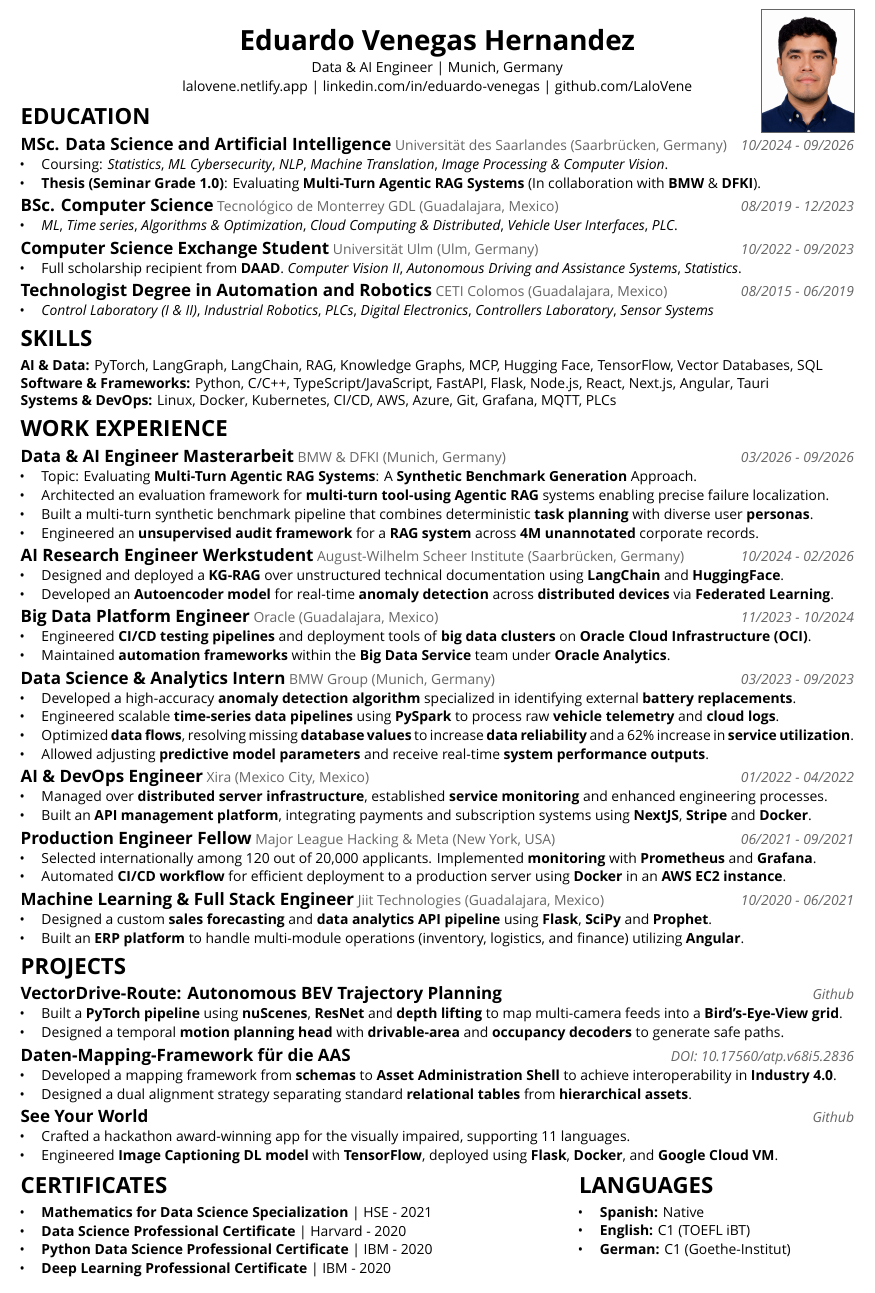
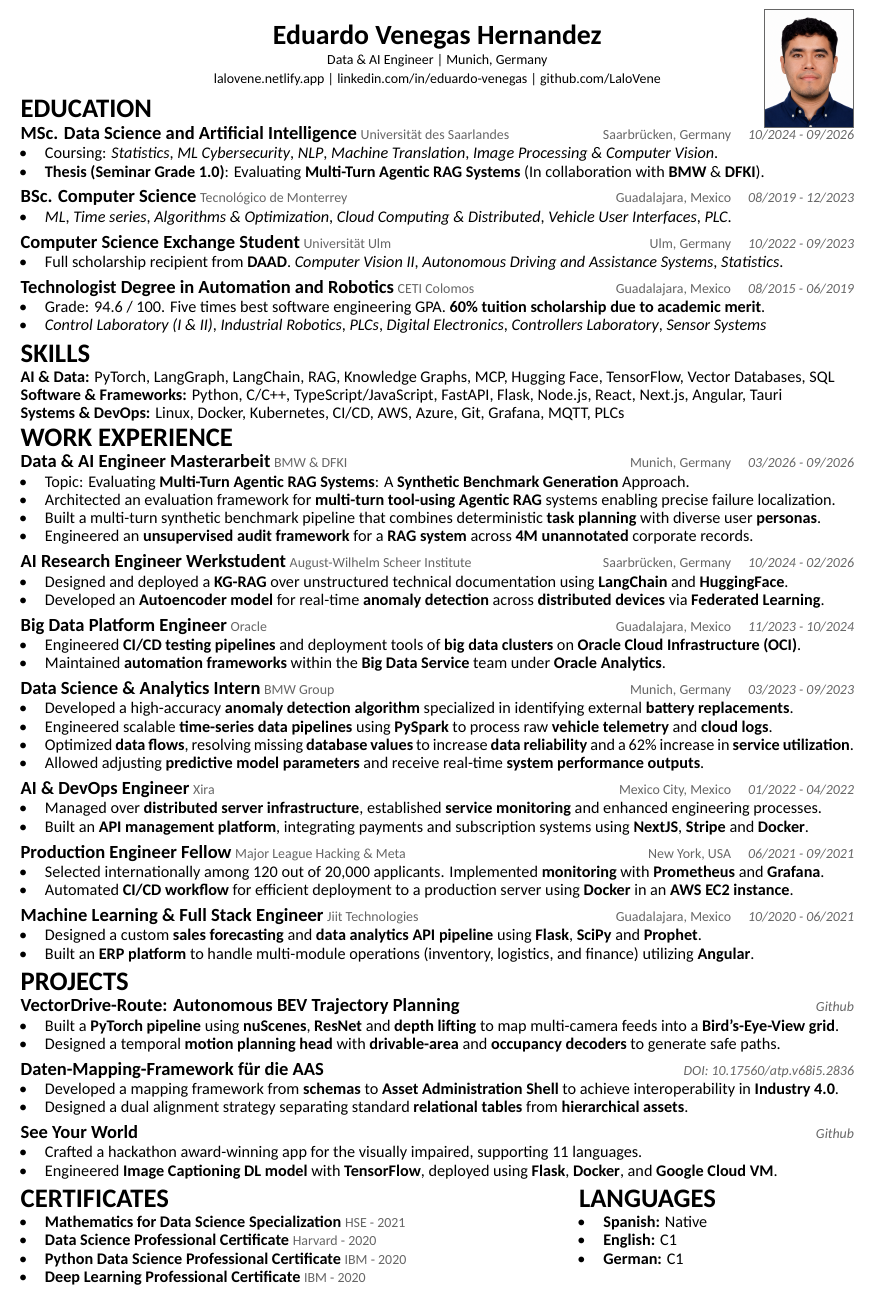
Before and after one commit to LaloVene/react-portfolio, a LaTeX CV (src/assets/resume.tex): part of the page, cut so that both start at the same text. Compiled offline with XeLaTeX; a missing font is replaced by an installed copy or a similar font.

Commit message:
Update resume

```diff
--- a/src/assets/resume.tex
+++ b/src/assets/resume.tex
@@ -52,31 +46,32 @@
     \small \href{https://lalovene.netlify.app}{lalovene.netlify.app} \textbar{} \href{https://www.linkedin.com/in/eduardo-venegas/}{linkedin.com/in/eduardo-venegas} \textbar{} \href{https://github.com/LaloVene}{github.com/LaloVene}
 \end{center}
 
-\vspace{-0.30cm}
+\vspace{-0.10cm}
 
 \section*{EDUCATION}
 
-\entrytitle{MSc. Data Science and Artificial Intelligence} \textcolor{graytext}{Universität des Saarlandes (Saarbrücken, Germany)} \hfill \textcolor{graytext}{\textit{10/2024 - 09/2026}}
+\entrytitle{MSc. Data Science and Artificial Intelligence} {\small \textcolor{graytext}{Universität des Saarlandes} \hfill \textcolor{graytext}{Saarbrücken, Germany \quad \textit{10/2024 - 09/2026}}}
 \begin{itemize}
     \item Coursing: \textit{Statistics}, \textit{ML Cybersecurity}, \textit{NLP}, \textit{Machine Translation}, \textit{Image Processing \& Computer Vision}.
     \item \textbf{Thesis (Seminar Grade 1.0)}: Evaluating \textbf{Multi-Turn Agentic RAG Systems} (In collaboration with \textbf{BMW} \& \textbf{DFKI}).
 \end{itemize}
 
 \vspace{0.1cm}
-\entrytitle{BSc. Computer Science} \textcolor{graytext}{Tecnológico de Monterrey GDL (Guadalajara, Mexico)} \hfill \textcolor{graytext}{\textit{08/2019 - 12/2023}}
+\entrytitle{BSc. Computer Science} {\small \textcolor{graytext}{Tecnológico de Monterrey} \hfill \textcolor{graytext}{Guadalajara, Mexico \quad \textit{08/2019 - 12/2023}}}
 \begin{itemize}
     \item \textit{ML}, \textit{Time series}, \textit{Algorithms \& Optimization}, \textit{Cloud Computing \& Distributed}, \textit{Vehicle User Interfaces}, \textit{PLC}.
 \end{itemize}
 
 \vspace{0.1cm}
-\entrytitle{Computer Science Exchange Student} \textcolor{graytext}{Universität Ulm (Ulm, Germany)} \hfill \textcolor{graytext}{\textit{10/2022 - 09/2023}}
+\entrytitle{Computer Science Exchange Student} {\small \textcolor{graytext}{Universität Ulm} \hfill \textcolor{graytext}{Ulm, Germany \quad \textit{10/2022 - 09/2023}}}
 \begin{itemize}
     \item Full scholarship recipient from \textbf{DAAD}. \textit{Computer Vision II}, \textit{Autonomous Driving and Assistance Systems}, \textit{Statistics}.
 \end{itemize}
 
 \vspace{0.1cm}
-\entrytitle{Technologist Degree in Automation and Robotics} \textcolor{graytext}{CETI Colomos (Guadalajara, Mexico)} \hfill \textcolor{graytext}{\textit{08/2015 - 06/2019}}
+\entrytitle{Technologist Degree in Automation and Robotics} {\small \textcolor{graytext}{CETI Colomos} \hfill \textcolor{graytext}{Guadalajara, Mexico \quad \textit{08/2015 - 06/2019}}}
 \begin{itemize}
+    \item Grade: 94.6 / 100. Five times best software engineering GPA. \textbf{60\% tuition scholarship due to academic merit}.
     \item \textit{Control Laboratory (I \& II)}, \textit{Industrial Robotics}, \textit{PLCs}, \textit{Digital Electronics}, \textit{Controllers Laboratory}, \textit{Sensor Systems}
 \end{itemize}
 
@@ -97,21 +92,21 @@
 \end{itemize}
 
 \vspace{0.1cm}
-\entrytitle{AI Research Engineer Werkstudent} \textcolor{graytext}{August-Wilhelm Scheer Institute (Saarbrücken, Germany)} \hfill \textcolor{graytext}{\textit{10/2024 - 02/2026}}
+\entrytitle{AI Research Engineer Werkstudent} {\small \textcolor{graytext}{August-Wilhelm Scheer Institute} \hfill \textcolor{graytext}{Saarbrücken, Germany \quad \textit{10/2024 - 02/2026}}}
 \begin{itemize}
     \item Designed and deployed a \textbf{KG-RAG} over unstructured technical documentation using \textbf{LangChain} and \textbf{HuggingFace}.
     \item Developed an \textbf{Autoencoder model} for real-time \textbf{anomaly detection} across \textbf{distributed devices} via \textbf{Federated Learning}.
 \end{itemize}
 
 \vspace{0.1cm}
-\entrytitle{Big Data Platform Engineer} \textcolor{graytext}{Oracle (Guadalajara, Mexico)} \hfill \textcolor{graytext}{\textit{11/2023 - 10/2024}}
+\entrytitle{Big Data Platform Engineer} {\small \textcolor{graytext}{Oracle} \hfill \textcolor{graytext}{Guadalajara, Mexico \quad \textit{11/2023 - 10/2024}}}
 \begin{itemize}
     \item Engineered \textbf{CI/CD testing pipelines} and deployment tools of \textbf{big data clusters} on \textbf{Oracle Cloud Infrastructure (OCI)}.
     \item Maintained \textbf{automation frameworks} within the \textbf{Big Data Service} team under \textbf{Oracle Analytics}.
 \end{itemize}
 
 \vspace{0.1cm}
-\entrytitle{Data Science \& Analytics Intern} \textcolor{graytext}{BMW Group (Munich, Germany)} \hfill \textcolor{graytext}{\textit{03/2023 - 09/2023}}
+\entrytitle{Data Science \& Analytics Intern} {\small \textcolor{graytext}{BMW Group} \hfill \textcolor{graytext}{Munich, Germany \quad \textit{03/2023 - 09/2023}}}
 \begin{itemize}
     \item Developed a high-accuracy \textbf{anomaly detection algorithm} specialized in identifying external \textbf{battery replacements}.
     \item Engineered scalable \textbf{time-series data pipelines} using \textbf{PySpark} to process raw \textbf{vehicle telemetry} and \textbf{cloud logs}.
@@ -120,21 +115,21 @@
 \end{itemize}
 
 \vspace{0.1cm}
-\entrytitle{AI \& DevOps Engineer} \textcolor{graytext}{Xira (Mexico City, Mexico)} \hfill \textcolor{graytext}{\textit{01/2022 - 04/2022}}
+\entrytitle{AI \& DevOps Engineer} {\small \textcolor{graytext}{Xira} \hfill \textcolor{graytext}{Mexico City, Mexico \quad \textit{01/2022 - 04/2022}}}
 \begin{itemize}
     \item Managed over \textbf{distributed server infrastructure}, established \textbf{service monitoring} and enhanced engineering processes.
     \item Built an \textbf{API management platform}, integrating payments and subscription systems using \textbf{NextJS}, \textbf{Stripe} and \textbf{Docker}.
 \end{itemize}
 
 \vspace{0.1cm}
-\entrytitle{Production Engineer Fellow} \textcolor{graytext}{Major League Hacking \& Meta (New York, USA)} \hfill \textcolor{graytext}{\textit{06/2021 - 09/2021}}
+\entrytitle{Production Engineer Fellow} {\small \textcolor{graytext}{Major League Hacking \& Meta} \hfill \textcolor{graytext}{New York, USA \quad \textit{06/2021 - 09/2021}}}
 \begin{itemize}
     \item Selected internationally among 120 out of 20,000 applicants. Implemented \textbf{monitoring} with \textbf{Prometheus} and \textbf{Grafana}.
     \item Automated \textbf{CI/CD workflow} for efficient deployment to a production server using \textbf{Docker} in an \textbf{AWS EC2 instance}.
 \end{itemize}
 
 \vspace{0.1cm}
-\entrytitle{Machine Learning \& Full Stack Engineer} \textcolor{graytext}{Jiit Technologies (Guadalajara, Mexico)} \hfill \textcolor{graytext}{\textit{10/2020 - 06/2021}}
+\entrytitle{Machine Learning \& Full Stack Engineer} {\small \textcolor{graytext}{Jiit Technologies} \hfill \textcolor{graytext}{Guadalajara, Mexico \quad \textit{10/2020 - 06/2021}}}
 \begin{itemize}
     \item Designed a custom \textbf{sales forecasting} and \textbf{data analytics API pipeline} using \textbf{Flask}, \textbf{SciPy} and \textbf{Prophet}.
     \item Built an \textbf{ERP platform} to handle multi-module operations (inventory, logistics, and finance) utilizing \textbf{Angular}.
@@ -142,34 +137,33 @@
 
 \section*{PROJECTS}
 
-\entrytitle{VectorDrive-Route: Autonomous BEV Trajectory Planning} \hfill \textcolor{graytext}{\textit{\href{https://github.com/LaloVene/vectordrive-route}{Github}}}
+\entrytitle{VectorDrive-Route: Autonomous BEV Trajectory Planning} \hfill {\small \textcolor{graytext}{\textit{\href{https://github.com/LaloVene/vectordrive-route}{Github}}}}
 \begin{itemize}
     \item Built a \textbf{PyTorch pipeline} using \textbf{nuScenes}, \textbf{ResNet} and \textbf{depth lifting} to map multi-camera feeds into a \textbf{Bird’s-Eye-View grid}.
     \item Designed a temporal \textbf{motion planning head} with \textbf{drivable-area} and \textbf{occupancy decoders} to generate safe paths.
 \end{itemize}
 
 \vspace{0.1cm}
-\entrytitle{Daten-Mapping-Framework für die AAS} \hfill \textcolor{graytext}{\textit{\href{https://doi.org/10.17560/atp.v68i5.2836}{DOI: 10.17560/atp.v68i5.2836}}}
+\entrytitle{Daten-Mapping-Framework für die AAS} \hfill {\small \textcolor{graytext}{\textit{\href{https://doi.org/10.17560/atp.v68i5.2836}{DOI: 10.17560/atp.v68i5.2836}}}}
 \begin{itemize}
     \item Developed a mapping framework from \textbf{schemas} to \textbf{Asset Administration Shell} to achieve interoperability in \textbf{Industry 4.0}.
     \item Designed a dual alignment strategy separating standard \textbf{relational tables} from \textbf{hierarchical assets}.
 \end{itemize}
 
 \vspace{0.1cm}
-\entrytitle{See Your World} \hfill \textcolor{graytext}{\textit{\href{https://github.com/LaloVene/Image-Captioning-Project}{Github}}}
+\entrytitle{See Your World} \hfill {\small \textcolor{graytext}{\textit{\href{https://github.com/LaloVene/Image-Captioning-Project}{Github}}}}
 \begin{itemize}
     \item Crafted a hackathon award-winning app for the visually impaired, supporting 11 languages.
     \item Engineered \textbf{Image Captioning DL model} with \textbf{TensorFlow}, deployed using \textbf{Flask}, \textbf{Docker}, and \textbf{Google Cloud VM}.
 \end{itemize}
 
-\vspace{0.18cm}
 \begin{minipage}[t]{0.62\textwidth}
 \section*{CERTIFICATES}
 \begin{itemize}
-    \item \textbf{Mathematics for Data Science Specialization} \textbar{} HSE - 2021
-    \item \textbf{Data Science Professional Certificate} \textbar{} Harvard - 2020
-    \item \textbf{Python Data Science Professional Certificate} \textbar{} IBM - 2020
-    \item \textbf{Deep Learning Professional Certificate} \textbar{} IBM - 2020
+    \item \textbf{Mathematics for Data Science Specialization} {\small \textcolor{graytext}{HSE - 2021}}
+    \item \textbf{Data Science Professional Certificate} {\small \textcolor{graytext}{Harvard - 2020}}
+    \item \textbf{Python Data Science Professional Certificate} {\small \textcolor{graytext}{IBM - 2020}}
+    \item \textbf{Deep Learning Professional Certificate} {\small \textcolor{graytext}{IBM - 2020}}
 \end{itemize}
 \end{minipage}
 \hfill
@@ -177,8 +171,8 @@
 \section*{LANGUAGES}
 \begin{itemize}
     \item \textbf{Spanish:} Native
-    \item \textbf{English:} C1 (TOEFL iBT)
-    \item \textbf{German:} C1 (Goethe-Institut)
+    \item \textbf{English:} C1
+    \item \textbf{German:} C1
 \end{itemize}
 \end{minipage}
 
```
Also changed, not shown: src/assets/resume.pdf, src/assets/resume.tex (24 more changed lines).
